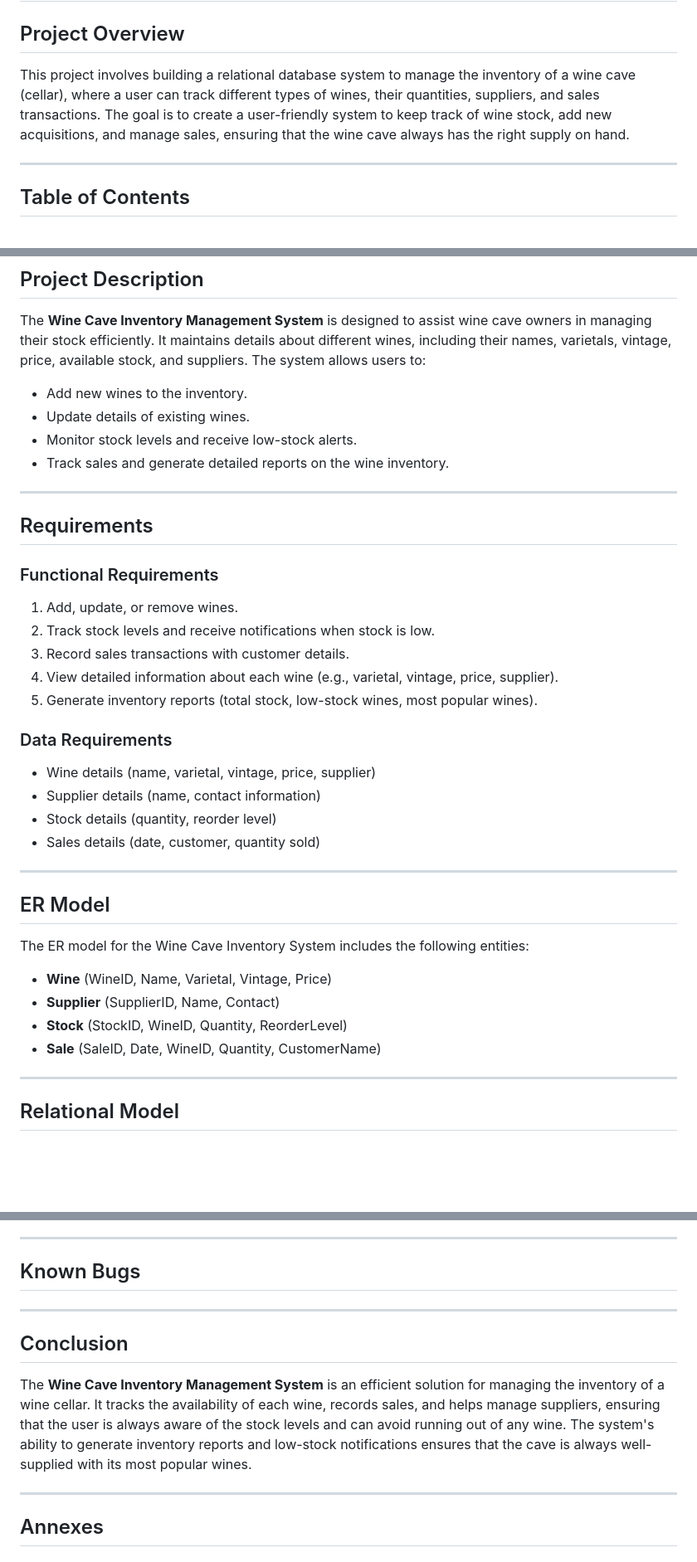
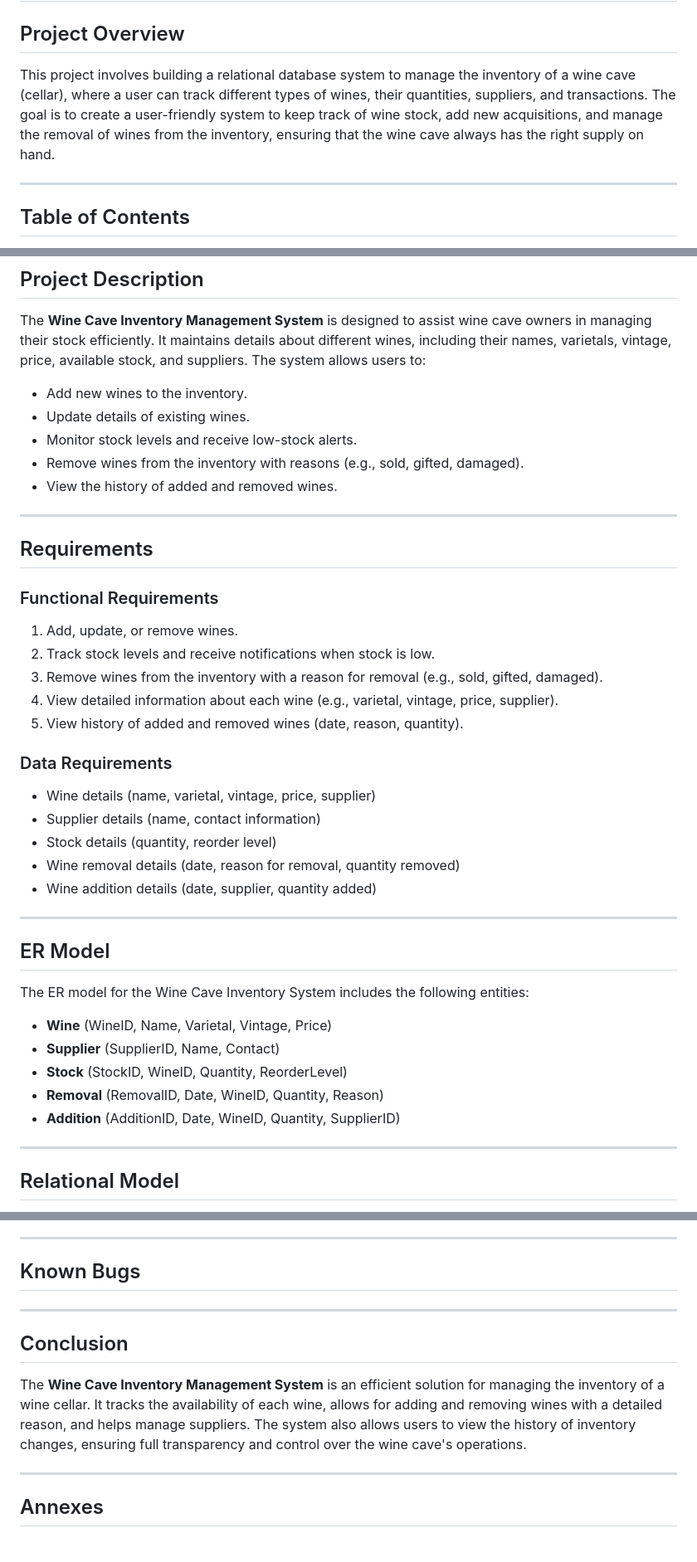
Before and after one commit to La-Kirby-Team/BDR-Project, a Markdown page: readme.md, 3 parts joined by grey strips. Shown at 83% size. GitHub-like rendering; blank space fills up the shorter version.

```diff
--- a/readme.md
+++ b/readme.md
@@ -3,7 +3,7 @@
 
 ## Project Overview
 
-This project involves building a relational database system to manage the inventory of a wine cave (cellar), where a user can track different types of wines, their quantities, suppliers, and sales transactions. The goal is to create a user-friendly system to keep track of wine stock, add new acquisitions, and manage sales, ensuring that the wine cave always has the right supply on hand.
+This project involves building a relational database system to manage the inventory of a wine cave (cellar), where a user can track different types of wines, their quantities, suppliers, and transactions. The goal is to create a user-friendly system to keep track of wine stock, add new acquisitions, and manage the removal of wines from the inventory, ensuring that the wine cave always has the right supply on hand.
 
 ---
 
@@ -27,7 +27,8 @@ The **Wine Cave Inventory Management System** is designed to assist wine cave ow
 - Add new wines to the inventory.
 - Update details of existing wines.
 - Monitor stock levels and receive low-stock alerts.
-- Track sales and generate detailed reports on the wine inventory.
+- Remove wines from the inventory with reasons (e.g., sold, gifted, damaged).
+- View the history of added and removed wines.
 
 ---
 
@@ -36,15 +37,16 @@ The **Wine Cave Inventory Management System** is designed to assist wine cave ow
 ### Functional Requirements
 1. Add, update, or remove wines.
 2. Track stock levels and receive notifications when stock is low.
-3. Record sales transactions with customer details.
+3. Remove wines from the inventory with a reason for removal (e.g., sold, gifted, damaged).
 4. View detailed information about each wine (e.g., varietal, vintage, price, supplier).
-5. Generate inventory reports (total stock, low-stock wines, most popular wines).
+5. View history of added and removed wines (date, reason, quantity).
 
 ### Data Requirements
 - Wine details (name, varietal, vintage, price, supplier)
 - Supplier details (name, contact information)
 - Stock details (quantity, reorder level)
-- Sales details (date, customer, quantity sold)
+- Wine removal details (date, reason for removal, quantity removed)
+- Wine addition details (date, supplier, quantity added)
 
 ---
 
@@ -54,7 +56,8 @@ The ER model for the Wine Cave Inventory System includes the following entities:
 - **Wine** (WineID, Name, Varietal, Vintage, Price)
 - **Supplier** (SupplierID, Name, Contact)
 - **Stock** (StockID, WineID, Quantity, ReorderLevel)
-- **Sale** (SaleID, Date, WineID, Quantity, CustomerName)
+- **Removal** (RemovalID, Date, WineID, Quantity, Reason)
+- **Addition** (AdditionID, Date, WineID, Quantity, SupplierID)
 
 ---
 
@@ -125,12 +136,11 @@ Users can generate inventory reports that show the total number of bottles in st
 
 ## Known Bugs
 
-
 ---
 
 ## Conclusion
 
-The **Wine Cave Inventory Management System** is an efficient solution for managing the inventory of a wine cellar. It tracks the availability of each wine, records sales, and helps manage suppliers, ensuring that the user is always aware of the stock levels and can avoid running out of any wine. The system's ability to generate inventory reports and low-stock notifications ensures that the cave is always well-supplied with its most popular wines.
+The **Wine Cave Inventory Management System** is an efficient solution for managing the inventory of a wine cellar. It tracks the availability of each wine, allows for adding and removing wines with a detailed reason, and helps manage suppliers. The system also allows users to view the history of inventory changes, ensuring full transparency and control over the wine cave's operations.
 
 ---
 
```
Also changed, not shown: other parts of readme.md (+20 -12 lines).
